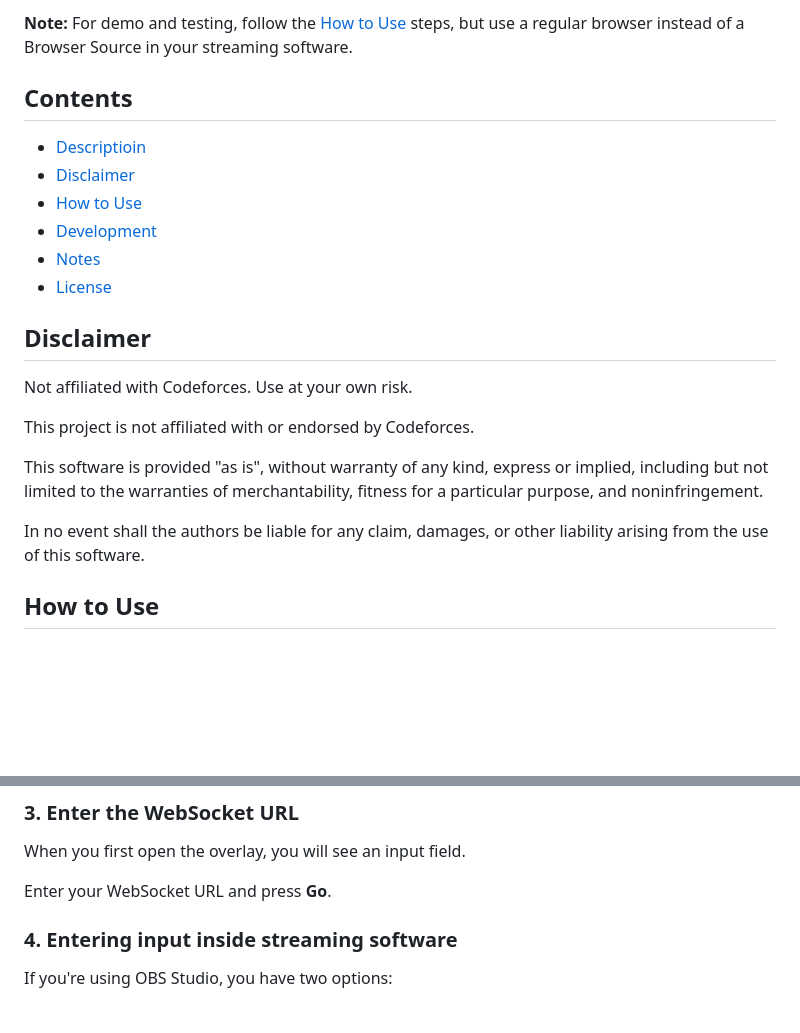
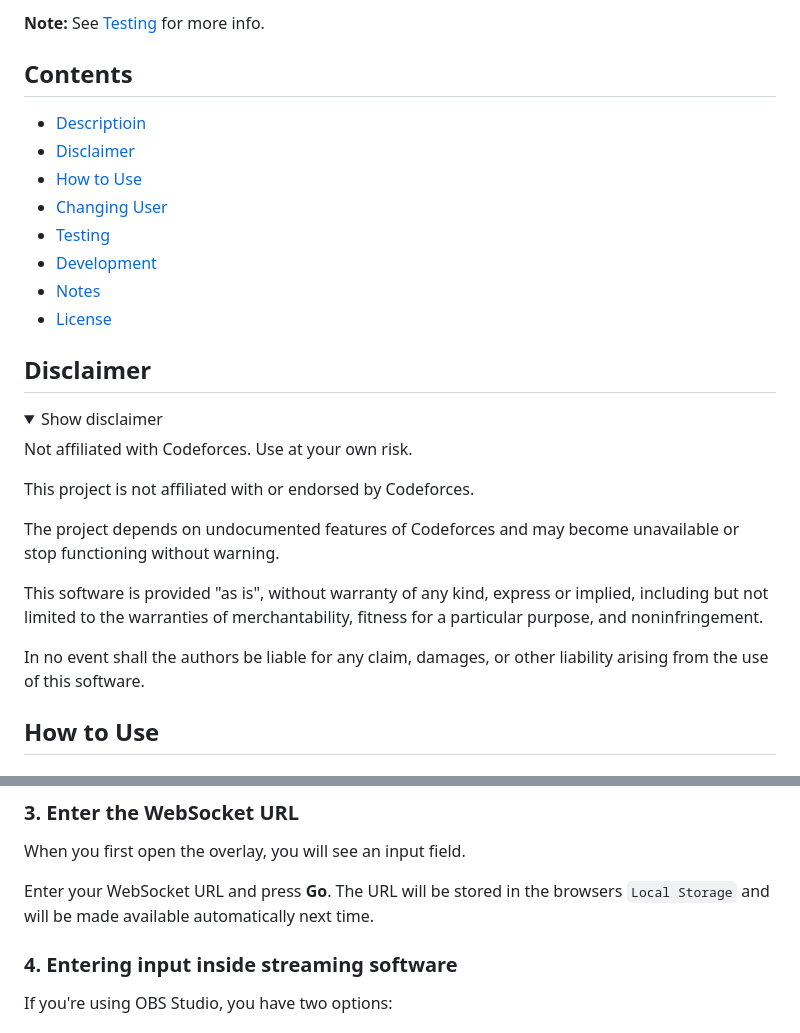
Before and after one commit to erekleroinishvili/cf-overlay, a Markdown page: README.md, 2 parts joined by grey strips. Rendered like a GitHub page; folded sections open; blank space fills up the shorter version.

```diff
--- a/README.md
+++ b/README.md
@@ -21,24 +25,32 @@ It displays real-time submission events such as:
 
-**Note:** For demo and testing, follow the [How to Use](#how-to-use) steps, but use a regular browser instead of a Browser Source in your streaming software.
+**Note:** See [Testing](#testing) for more info.
 
 ## Contents
 
 * [Descriptioin](#description)
 * [Disclaimer](#disclaimer)
 * [How to Use](#how-to-use)
+* [Changing User](#changing-user)
+* [Testing](testing)
 * [Development](#-development)
 * [Notes](#notes)
 * [License](#license)
 
 ## Disclaimer
 
-Not affiliated with Codeforces. Use at your own risk.
+<details>
+   <summary>Show disclaimer</summary>
 
-This project is not affiliated with or endorsed by Codeforces.
+   Not affiliated with Codeforces. Use at your own risk.
 
-This software is provided "as is", without warranty of any kind, express or implied, including but not limited to the warranties of merchantability, fitness for a particular purpose, and noninfringement.
+   This project is not affiliated with or endorsed by Codeforces.
 
-In no event shall the authors be liable for any claim, damages, or other liability arising from the use of this software.
+   The project depends on undocumented features of Codeforces and may become unavailable or stop functioning without warning.
+
+   This software is provided "as is", without warranty of any kind, express or implied, including but not limited to the warranties of merchantability, fitness for a particular purpose, and noninfringement.
+
+   In no event shall the authors be liable for any claim, damages, or other liability arising from the use of this software.
+</details>
 
 ## How to Use
 
@@ -71,7 +83,7 @@ Do NOT share this address with anyone.
 
 When you first open the overlay, you will see an input field.
 
-Enter your WebSocket URL and press **Go**.
+Enter your WebSocket URL and press **Go**. The URL will be stored in the browsers `Local Storage` and will be made available automatically next time.
 
 ### 4. Entering input inside streaming software
 
```
Also changed, not shown: other parts of README.md (+74 -2 lines).
